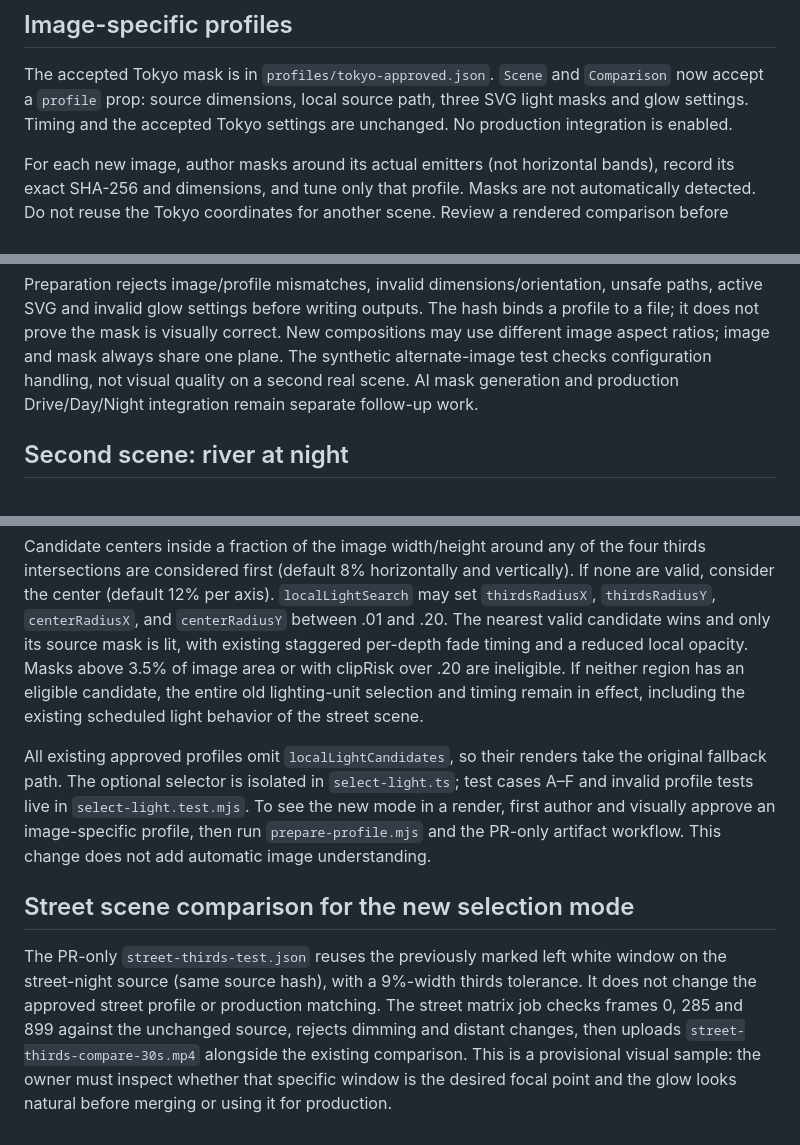
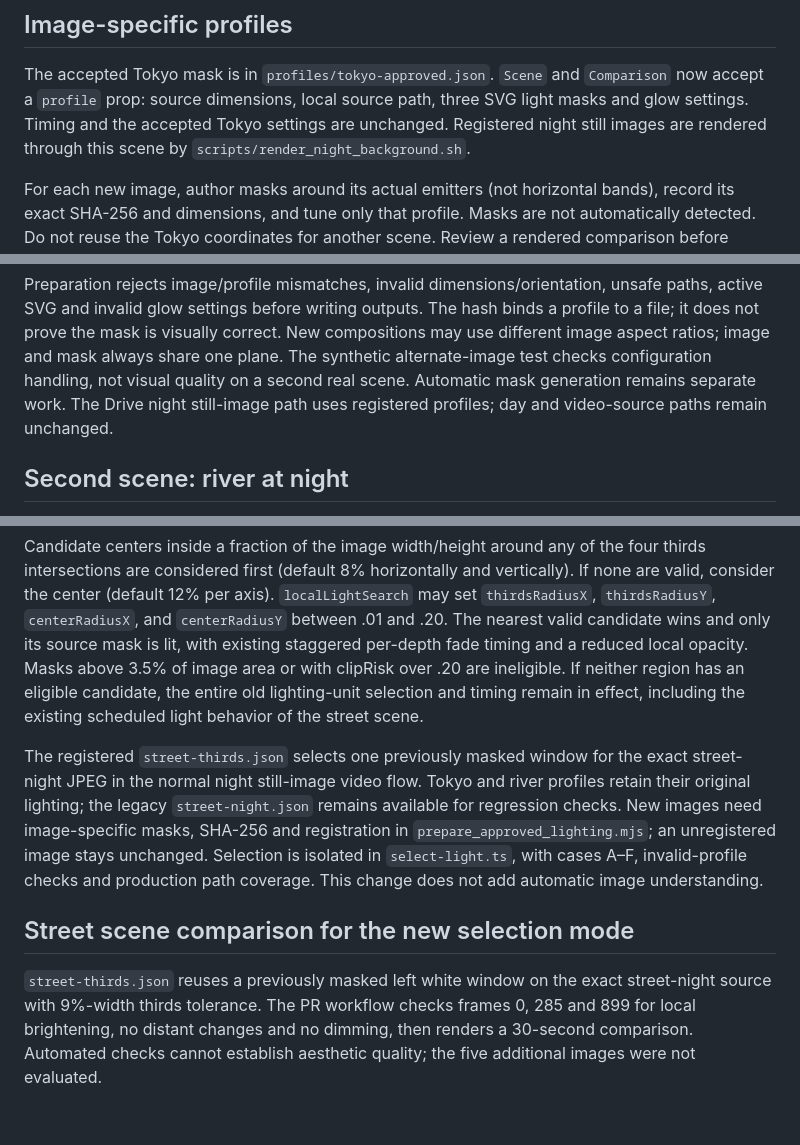
Before and after one commit to 0024hhh-oh/tokyo_rain_lofi, a Markdown page: experiments/depth-lighting/README.md, 3 parts joined by grey strips. GitHub-like rendering.

Commit message:
Document production night still-image selection and visual limits

```diff
--- a/experiments/depth-lighting/README.md
+++ b/experiments/depth-lighting/README.md
@@ -15,7 +15,7 @@ New workflow is PR/path-filtered and manually runnable only, with contents:read
 The accepted Tokyo mask is in `profiles/tokyo-approved.json`. `Scene` and
 `Comparison` now accept a `profile` prop: source dimensions, local source path,
 three SVG light masks and glow settings. Timing and the accepted Tokyo settings
-are unchanged. No production integration is enabled.
+are unchanged. Registered night still images are rendered through this scene by `scripts/render_night_background.sh`.
 
 For each new image, author masks around its actual emitters (not horizontal
 bands), record its exact SHA-256 and dimensions, and tune only that profile.
@@ -34,8 +34,7 @@ unsafe paths, active SVG and invalid glow settings before writing outputs.
 The hash binds a profile to a file; it does not prove the mask is visually correct.
 New compositions may use different image aspect ratios; image and mask always
 share one plane. The synthetic alternate-image test checks configuration handling,
-not visual quality on a second real scene. AI mask generation and production
-Drive/Day/Night integration remain separate follow-up work.
+not visual quality on a second real scene. Automatic mask generation remains separate work. The Drive night still-image path uses registered profiles; day and video-source paths remain unchanged.
 
 ## Second scene: river at night
 
@@ -52,8 +51,8 @@ For a new, reviewed image profile, add `localLightCandidates` (maximum 30). Each
 
 Candidate centers inside a fraction of the image width/height around any of the four thirds intersections are considered first (default 8% horizontally and vertically). If none are valid, consider the center (default 12% per axis). `localLightSearch` may set `thirdsRadiusX`, `thirdsRadiusY`, `centerRadiusX`, and `centerRadiusY` between .01 and .20. The nearest valid candidate wins and only its source mask is lit, with existing staggered per-depth fade timing and a reduced local opacity. Masks above 3.5% of image area or with clipRisk over .20 are ineligible. If neither region has an eligible candidate, the entire old lighting-unit selection and timing remain in effect, including the existing scheduled light behavior of the street scene.
 
-All existing approved profiles omit `localLightCandidates`, so their renders take the original fallback path. The optional selector is isolated in `select-light.ts`; test cases A–F and invalid profile tests live in `select-light.test.mjs`. To see the new mode in a render, first author and visually approve an image-specific profile, then run `prepare-profile.mjs` and the PR-only artifact workflow. This change does not add automatic image understanding.
+The registered `street-thirds.json` selects one previously masked window for the exact street-night JPEG in the normal night still-image video flow. Tokyo and river profiles retain their original lighting; the legacy `street-night.json` remains available for regression checks. New images need image-specific masks, SHA-256 and registration in `prepare_approved_lighting.mjs`; an unregistered image stays unchanged. Selection is isolated in `select-light.ts`, with cases A–F, invalid-profile checks and production path coverage. This change does not add automatic image understanding.
 
 ## Street scene comparison for the new selection mode
 
-The PR-only `street-thirds-test.json` reuses the previously marked left white window on the street-night source (same source hash), with a 9%-width thirds tolerance. It does not change the approved street profile or production matching. The street matrix job checks frames 0, 285 and 899 against the unchanged source, rejects dimming and distant changes, then uploads `street-thirds-compare-30s.mp4` alongside the existing comparison. This is a provisional visual sample: the owner must inspect whether that specific window is the desired focal point and the glow looks natural before merging or using it for production.
+`street-thirds.json` reuses a previously masked left white window on the exact street-night source with 9%-width thirds tolerance. The PR workflow checks frames 0, 285 and 899 for local brightening, no distant changes and no dimming, then renders a 30-second comparison. Automated checks cannot establish aesthetic quality; the five additional images were not evaluated.
```
